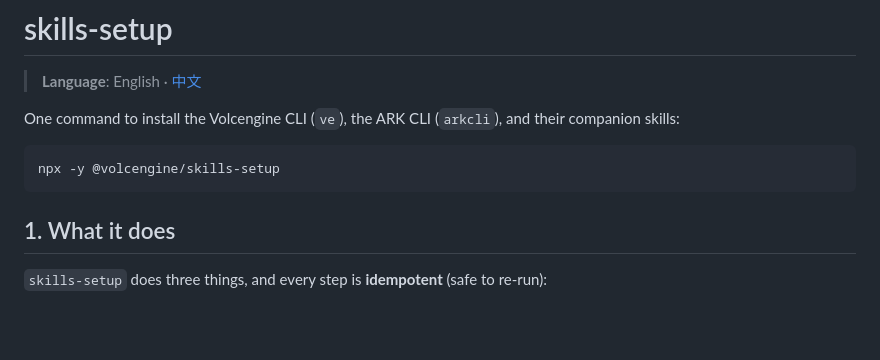
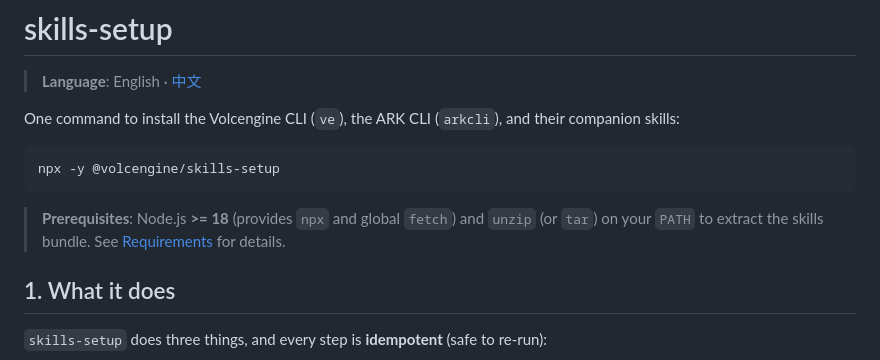
Before and after one commit to volcengine/volcengine-cli, a Markdown page: skills-setup/README.md, the part around the change. Drawn GitHub-style; blank space fills up the shorter version.

Commit message:
docs(skills-setup): declare Node >=18 and unzip prerequisites up front
Co-Authored-By: Claude Opus 4.6 <noreply@anthropic.com>

````diff
--- a/skills-setup/README.md
+++ b/skills-setup/README.md
@@ -8,6 +8,10 @@ their companion skills:
 ```bash
 npx -y @volcengine/skills-setup
 ```
+
+> **Prerequisites**: Node.js **>= 18** (provides `npx` and global `fetch`) and
+> `unzip` (or `tar`) on your `PATH` to extract the skills bundle. See
+> [Requirements](#requirements) for details.
 
 ## 1. What it does
 
````
Also changed, not shown: skills-setup/README.zh.md (+3 -0 lines).
